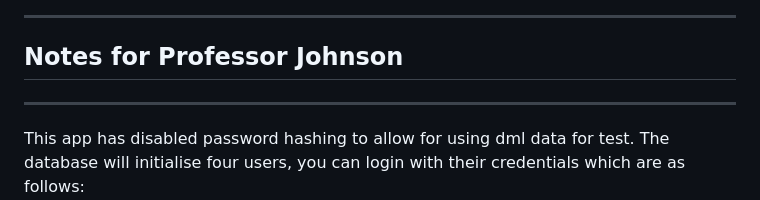
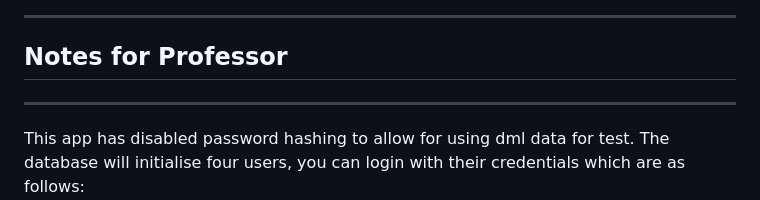
Before and after one commit to shamshertamang/CS372-DBFinalProject, a Markdown page: README.md, the part around the change. Rendered like a GitHub page.

```diff
--- a/README.md
+++ b/README.md
@@ -157,7 +157,7 @@ API Endpoint documentation can be found in the root directory under API_ENDPOINT
 
 ---
 
-## Notes for Professor Johnson
+## Notes for Professor
 
 ---
 
```
